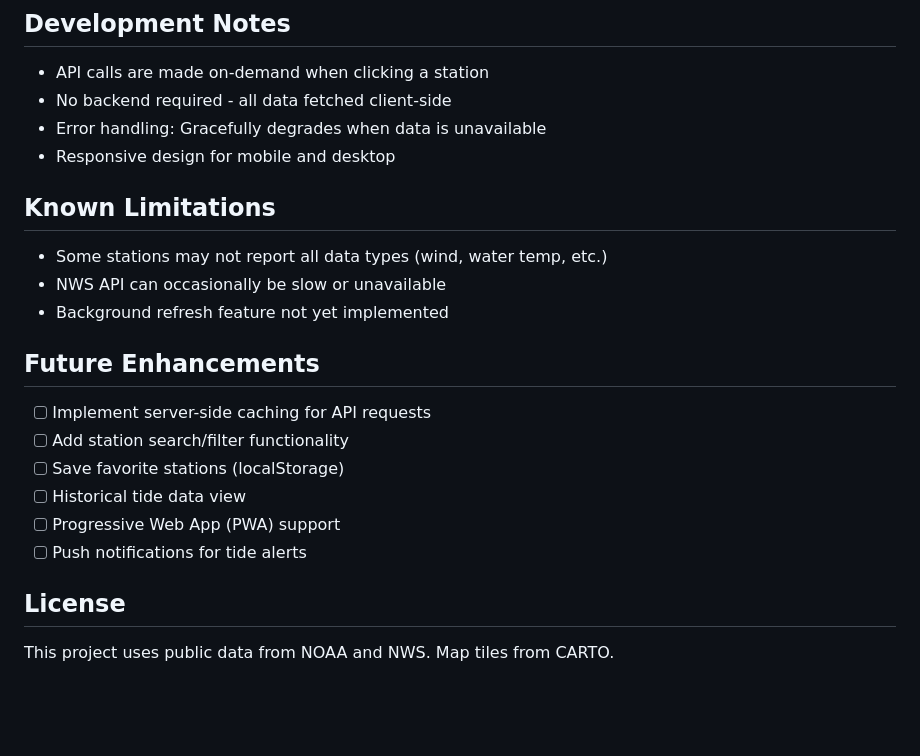
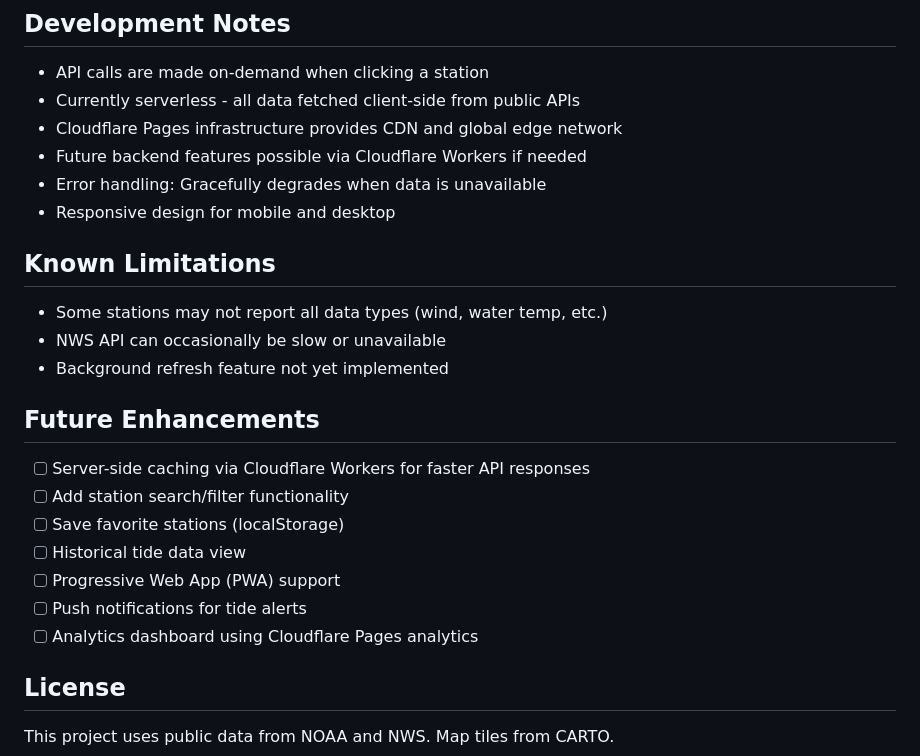
Before and after one commit to steelheadforever/texas-tides, a Markdown page: README.md, the part around one of its changes. Rendered like a GitHub page; blank space fills up the shorter version.

```diff
--- a/README.md
+++ b/README.md
@@ -103,7 +140,9 @@ The application includes **45 verified NOAA CO-OPS tide stations** along the Tex
 ## Development Notes
 
 - API calls are made on-demand when clicking a station
-- No backend required - all data fetched client-side
+- Currently serverless - all data fetched client-side from public APIs
+- Cloudflare Pages infrastructure provides CDN and global edge network
+- Future backend features possible via Cloudflare Workers if needed
 - Error handling: Gracefully degrades when data is unavailable
 - Responsive design for mobile and desktop
 
@@ -115,12 +154,13 @@ The application includes **45 verified NOAA CO-OPS tide stations** along the Tex
 
 ## Future Enhancements
 
-- [ ] Implement server-side caching for API requests
+- [ ] Server-side caching via Cloudflare Workers for faster API responses
 - [ ] Add station search/filter functionality
 - [ ] Save favorite stations (localStorage)
 - [ ] Historical tide data view
 - [ ] Progressive Web App (PWA) support
 - [ ] Push notifications for tide alerts
+- [ ] Analytics dashboard using Cloudflare Pages analytics
 
 ## License
 
```
Also changed, not shown: other parts of README.md (+37 -0 lines), DNS_SETUP.md (+165 -74 lines).
